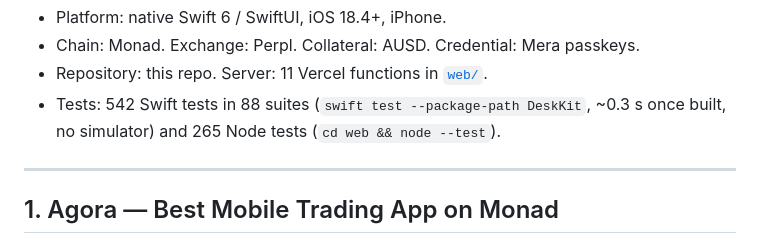
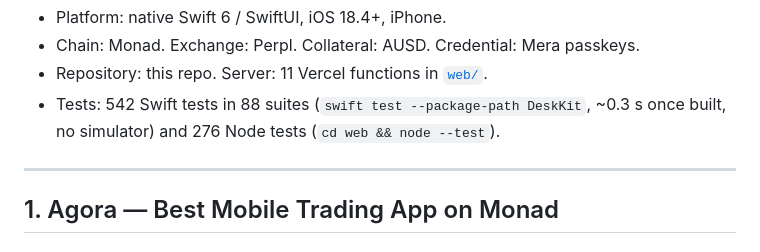
Before and after one commit to frankolien/desk, a Markdown page: docs/submission.md, the part around the change. Drawn GitHub-style.

Commit message:
docs: current test counts
542 Swift and 276 Node tests, as the suites run today.

```diff
--- a/docs/submission.md
+++ b/docs/submission.md
@@ -13,7 +13,7 @@ Face ID on this iPhone.
 - Chain: Monad. Exchange: Perpl. Collateral: AUSD. Credential: Mera passkeys.
 - Repository: this repo. Server: 11 Vercel functions in [`web/`](../web).
 - Tests: 542 Swift tests in 88 suites (`swift test --package-path DeskKit`, ~0.3 s once
-  built, no simulator) and 265 Node tests (`cd web && node --test`).
+  built, no simulator) and 276 Node tests (`cd web && node --test`).
 
 ---
 
```
Also changed, not shown: README.md (+2 -2 lines).
